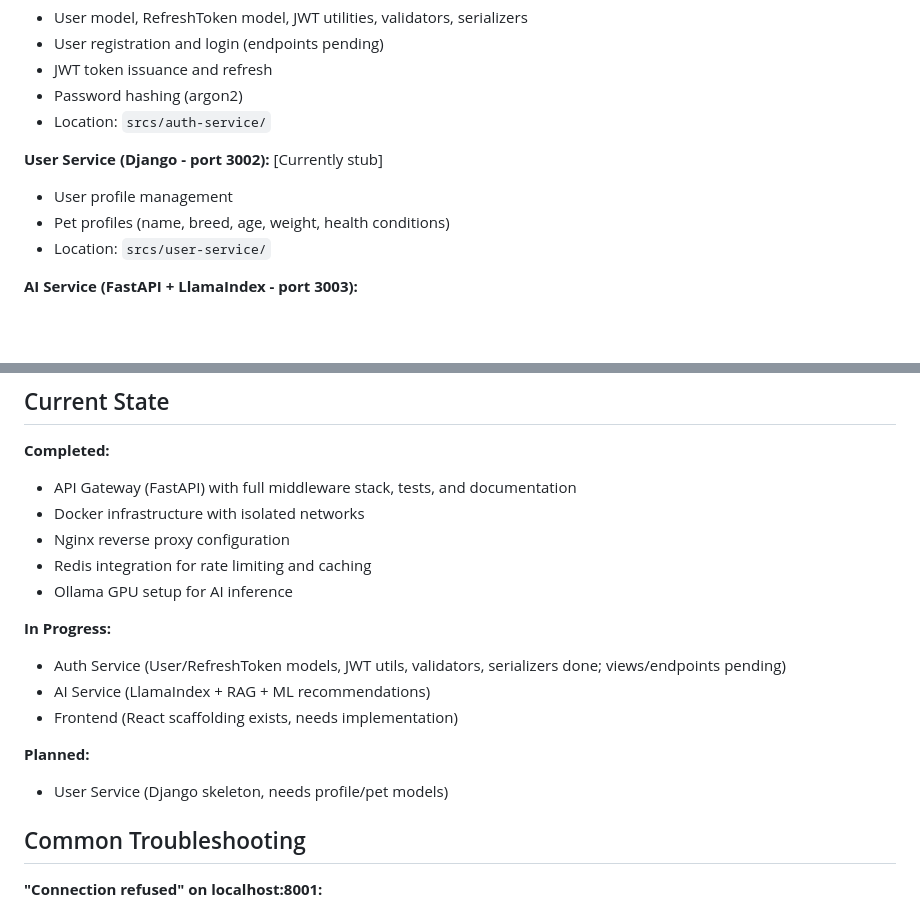
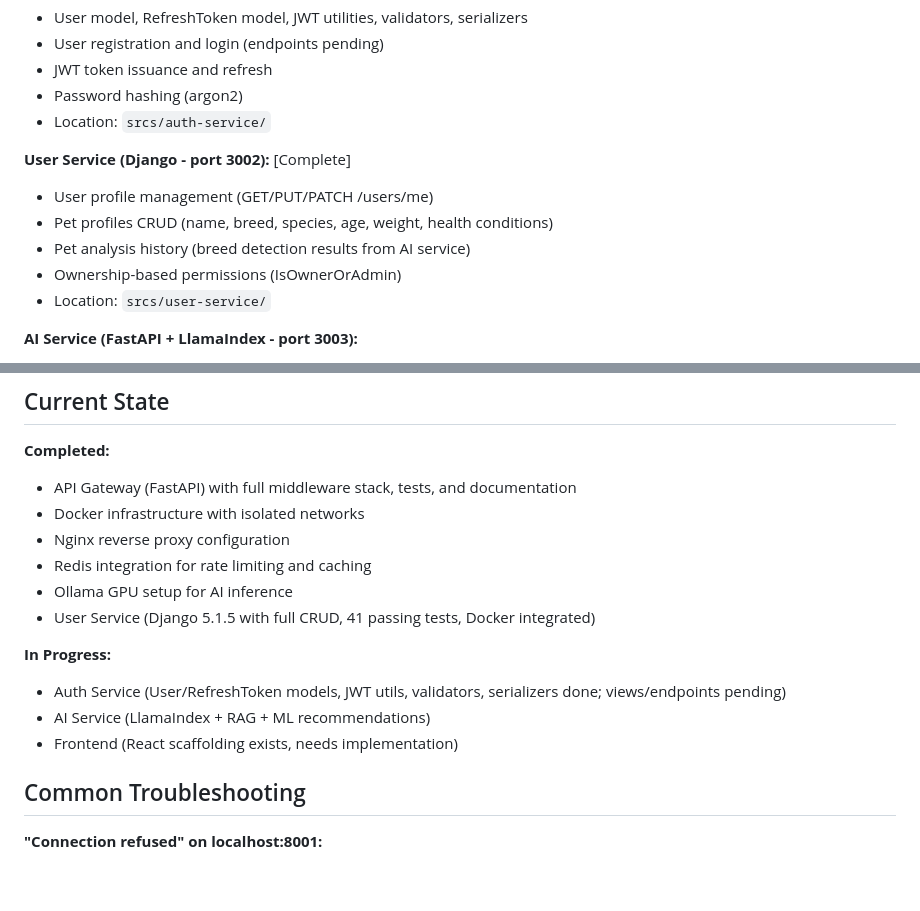
Before and after one commit to Nihilantropy/ft_transcendence, a Markdown page: CLAUDE.md, 2 parts joined by grey strips. Drawn GitHub-style; blank space fills up the shorter version.

Commit message:
docs(user-service): add service documentation
- Create service-specific CLAUDE.md
- Update root CLAUDE.md status
- Document all endpoints and architecture

```diff
--- a/CLAUDE.md
+++ b/CLAUDE.md
@@ -133,9 +133,11 @@ curl -X POST http://localhost:8001/api/v1/auth/login \
 - Password hashing (argon2)
 - Location: `srcs/auth-service/`
 
-**User Service (Django - port 3002):** [Currently stub]
-- User profile management
-- Pet profiles (name, breed, age, weight, health conditions)
+**User Service (Django - port 3002):** [Complete]
+- User profile management (GET/PUT/PATCH /users/me)
+- Pet profiles CRUD (name, breed, species, age, weight, health conditions)
+- Pet analysis history (breed detection results from AI service)
+- Ownership-based permissions (IsOwnerOrAdmin)
 - Location: `srcs/user-service/`
 
 **AI Service (FastAPI + LlamaIndex - port 3003):**
@@ -283,14 +285,12 @@ Services use environment variables from `.env` files:
 - Nginx reverse proxy configuration
 - Redis integration for rate limiting and caching
 - Ollama GPU setup for AI inference
+- User Service (Django 5.1.5 with full CRUD, 41 passing tests, Docker integrated)
 
 **In Progress:**
 - Auth Service (User/RefreshToken models, JWT utils, validators, serializers done; views/endpoints pending)
 - AI Service (LlamaIndex + RAG + ML recommendations)
 - Frontend (React scaffolding exists, needs implementation)
-
-**Planned:**
-- User Service (Django skeleton, needs profile/pet models)
 
 ## Common Troubleshooting
 
```
Also changed, not shown: srcs/user-service/CLAUDE.md (added, +132 -0 lines).
